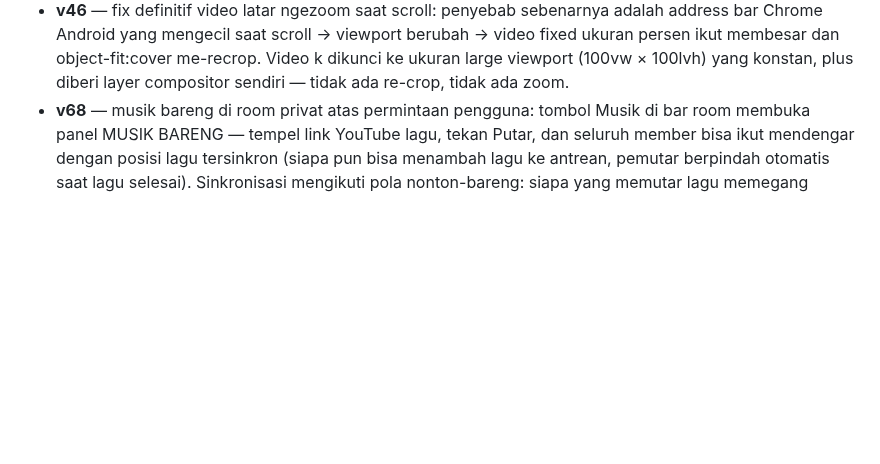
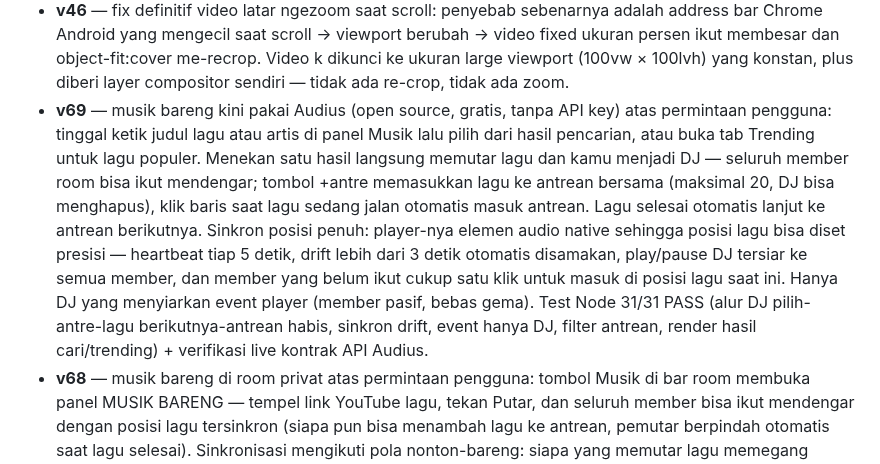
Before and after one commit to akmalseptain/lauchat, a Markdown page: README.md, the part around the change. GitHub-like rendering; blank space fills up the shorter version.

Commit message:
docs: changelog v69

```diff
--- a/README.md
+++ b/README.md
@@ -140,6 +140,7 @@ docs/img/    — mockup UI untuk dokumentasi
 - **v44** — suara CEWEK/COWOK diganti ke Signalsmith Stretch (library pitch/formant shifter open source MIT kelas industri, WASM ter-vendored utuh di file): pitch ±7 semitone dengan geser formant ±2.5 semitone terkompensasi + tonality preservation, block 40ms (latency 40ms), jauh lebih halus dari PSOLA lama; preset lama tetap jadi fallback otomatis kalau WASM gagal dimuat.
 - **v45** — fix video latar ikut membesar saat scroll di Chrome Android (backdrop-filter di header scrolled memicu bug magnifikasi elemen fixed — diganti latar solid 94%); suara CEWEK/COWOK dinaikkan ke ±9 semitone dengan formant ±4 semitone + block 60ms + splitComputation (kualitas & pitch tracking jauh lebih stabil di shift besar, clarity output bahkan naik); toast simulasi/ejak kini menampilkan engine aktif (Stretch/PSOLA) untuk memudahkan diagnosis.
 - **v46** — fix definitif video latar ngezoom saat scroll: penyebab sebenarnya adalah address bar Chrome Android yang mengecil saat scroll → viewport berubah → video fixed ukuran persen ikut membesar dan object-fit:cover me-recrop. Video k dikunci ke ukuran large viewport (100vw × 100lvh) yang konstan, plus diberi layer compositor sendiri — tidak ada re-crop, tidak ada zoom.
+- **v69** — musik bareng kini pakai Audius (open source, gratis, tanpa API key) atas permintaan pengguna: tinggal ketik judul lagu atau artis di panel Musik lalu pilih dari hasil pencarian, atau buka tab Trending untuk lagu populer. Menekan satu hasil langsung memutar lagu dan kamu menjadi DJ — seluruh member room bisa ikut mendengar; tombol +antre memasukkan lagu ke antrean bersama (maksimal 20, DJ bisa menghapus), klik baris saat lagu sedang jalan otomatis masuk antrean. Lagu selesai otomatis lanjut ke antrean berikutnya. Sinkron posisi penuh: player-nya elemen audio native sehingga posisi lagu bisa diset presisi — heartbeat tiap 5 detik, drift lebih dari 3 detik otomatis disamakan, play/pause DJ tersiar ke semua member, dan member yang belum ikut cukup satu klik untuk masuk di posisi lagu saat ini. Hanya DJ yang menyiarkan event player (member pasif, bebas gema). Test Node 31/31 PASS (alur DJ pilih-antre-lagu berikutnya-antrean habis, sinkron drift, event hanya DJ, filter antrean, render hasil cari/trending) + verifikasi live kontrak API Audius.
 - **v68** — musik bareng di room privat atas permintaan pengguna: tombol Musik di bar room membuka panel MUSIK BARENG — tempel link YouTube lagu, tekan Putar, dan seluruh member bisa ikut mendengar dengan posisi lagu tersinkron (siapa pun bisa menambah lagu ke antrean, pemutar berpindah otomatis saat lagu selesai). Sinkronisasi mengikuti pola nonton-bareng: siapa yang memutar lagu memegang kendali (play/pause/lewat), posisi dikirim berkala tiap 5 detik dan listener otomatis menyesuaikan jika drift lebih dari 3 detik; DJ keluar room tidak menghentikan lagu di sisi lain, dan member yang belum ikut cukup menekan satu tombol untuk masuk di posisi lagu saat ini. Antrean dibagi ke semua member (maksimal 20, DJ bisa menghapus). Test Node 42/42 PASS (parsing link YouTube semua format, alur DJ-antrean-lagu berikutnya, sinkron play/pause/drift, penolakan DJ palsu, pembersihan state).
 - **v67** — dua fitur baru atas permintaan pengguna: (1) **Truth or Dare** untuk chat 1-on-1, lewat tombol ToD atau perintah /tod — deck 24 pertanyaan jujur dan 24 tantangan acak, bergantian giliran dengan lawan: pilih TRUTH atau DARE, promptnya kelihatan di kedua layar, tekan SELESAI untuk mengalihkan giliran; lawan mengajak main otomatis membuka panel. (2) **Filter negara** saat mencari lawan: pilih negara idaman (Indonesia, Malaysia, Jepang, Korea, dan lainnya) di beranda — pencocokan dua arah, lawan dari negara yang tidak cocok otomatis dilewati, dan lawan yang menyaring negaramu juga bisa memverifikasi lokasimu lewat kode negara dari geolokasi (dibulatkan, tanpa koordinat persis). Test Node 60/60 PASS (alur host-klien, penolakan giliran, deck utuh, dua arah filter, plus regresi BIG TWO).
 - **v66** — chip kombo BIG TWO atas permintaan pengguna (tahu combo apa saja di tangan dan bisa menekannya): kini di atas kartu tangan muncul deretan chip yang mendeteksi otomatis semua kombinasi yang tersedia dari kartu yang sedang dipegang — PASANG, TRIPLE, DUA PASANG, EMPAT SEKAWAN, FULL HOUSE, STRAIGHT, FLUSH, STRAIGHT FLUSH, ROYAL FLUSH — lengkap dengan detailnya (misal PASANG 8, STRAIGHT 3-7, FLUSH HATI). Menekan chip langsung memilih kartu penyusunnya (tekan lagi untuk batal), lalu tinggal MAINKAN. Chip yang tidak mengalahkan kombinasi di meja atau saat bukan giliran tampil redup dan tidak bisa ditekan, jadi langsung kelihatan kombo mana yang aman dimainkan. Deteksi menormalkan kekuatan sesungguhnya (straight yang kebetulan sekawan dihitung straight flush, tanpa chip duplikat) dan hanya menampilkan kombinasi dari kartu milik sendiri. Test Node 56/56 PASS termasuk regresi penuh aturan kombinasi, alur klik-by-ID dua sisi, dan interaksi chip (pilih, batal, chip mati, bukan giliran, selesai).
```
